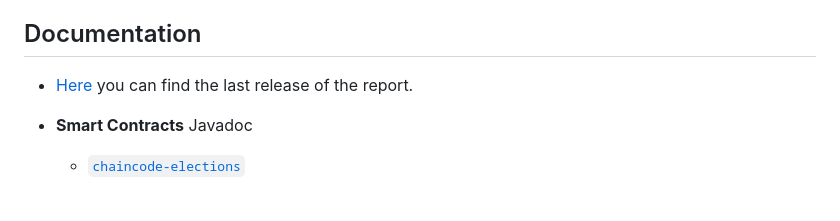
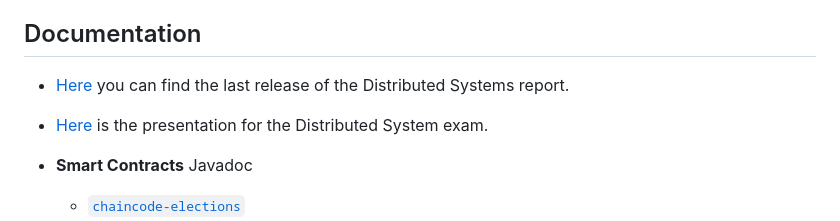
Before and after one commit to tassiluca/ChainVote, a Markdown page: README.md, the part around the change. Drawn GitHub-style; blank space fills up the shorter version.

Commit message:
chore: update readme with presentation link

```diff
--- a/README.md
+++ b/README.md
@@ -62,7 +62,8 @@ For more details have a look at the project documentation.
 
 ## Documentation
 
-- [Here](https://github.com/tassiLuca/ds-project-antonioni-rubboli-tassinari-ay2223/releases/latest) you can find the last release of the report.
+- [Here](https://github.com/tassiLuca/ds-project-antonioni-rubboli-tassinari-ay2223/releases/latest) you can find the last release of the Distributed Systems report.
+- [Here](https://tassiluca.github.io/ChainVote/presentation/) is the presentation for the Distributed System exam.
 
 - **Smart Contracts** Javadoc
   - [`chaincode-elections`](https://tassiluca.github.io/ChainVote/smart-contracts/javadoc/chaincode-elections/)
```
